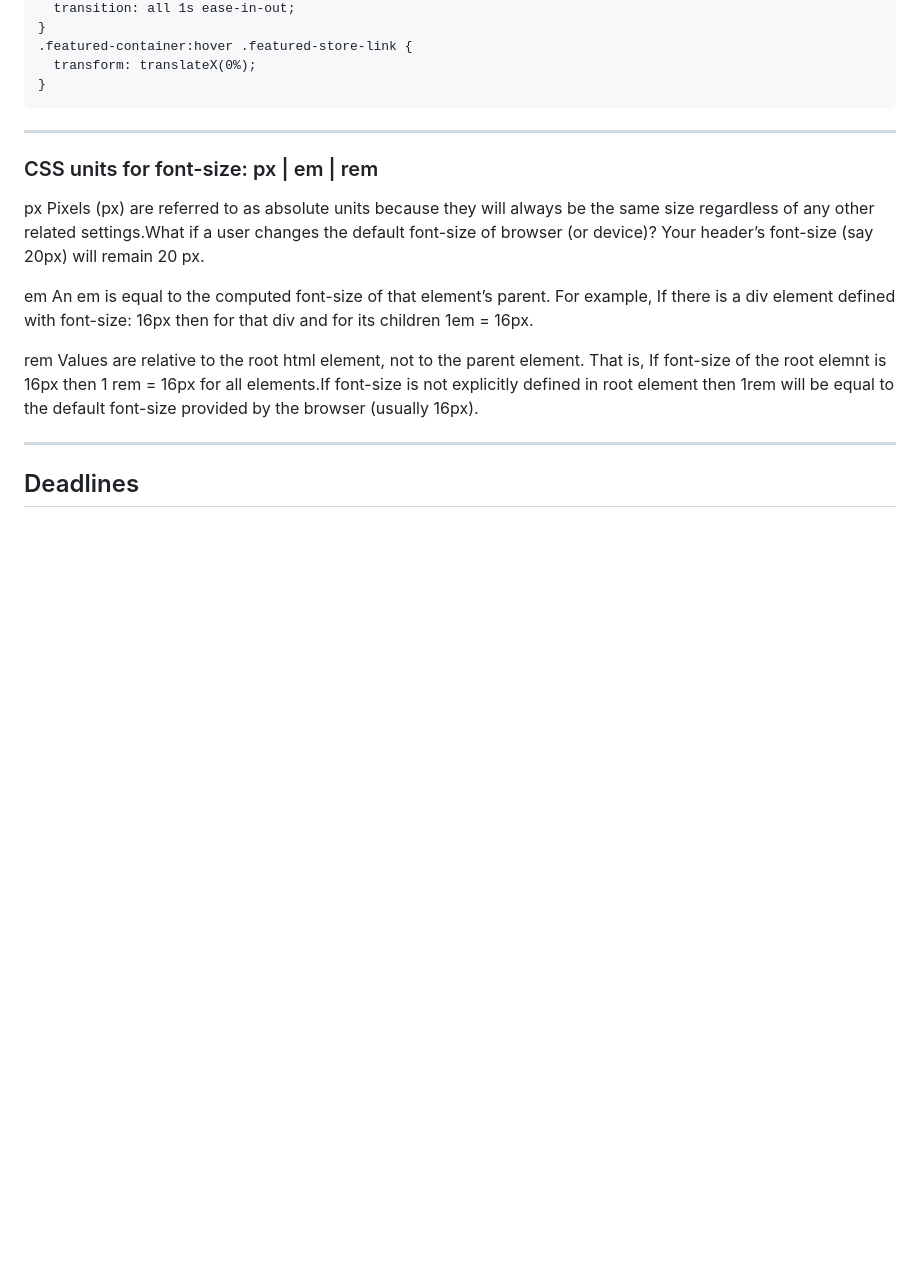
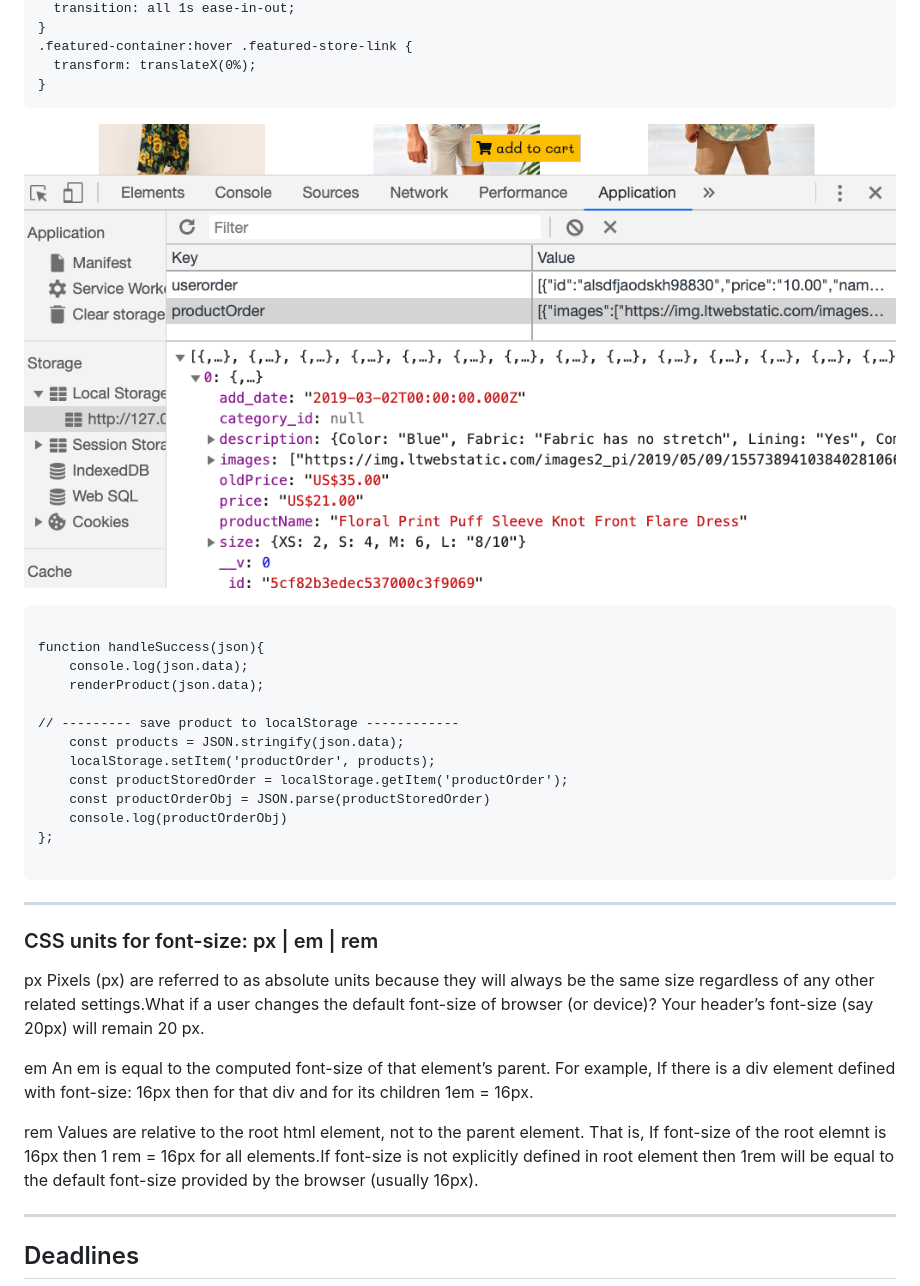
Before and after one commit to kanjamad/app-E-commerce, a Markdown page: README.md, the part around the change. Drawn GitHub-style; pictures changed too: assets/images/readme/Store-Products.png (added); blank space fills up the shorter version.

Commit message:
add readme and Store Products in Local Storage

````diff
--- a/README.md
+++ b/README.md
@@ -123,6 +123,25 @@ ___
   transform: translateX(0%);
 }
 ```
+
+
+![Store-Products](assets/images/readme/Store-Products.png "Store Products in Local Storage")
+
+```
+
+function handleSuccess(json){
+    console.log(json.data);
+    renderProduct(json.data);
+
+// --------- save product to localStorage ------------
+    const products = JSON.stringify(json.data);
+    localStorage.setItem('productOrder', products);
+    const productStoredOrder = localStorage.getItem('productOrder');
+    const productOrderObj = JSON.parse(productStoredOrder)
+    console.log(productOrderObj)
+};
+
+```
 ___
 
 ### CSS units for font-size: px | em | rem
````
Also changed, not shown: 1 other file.
